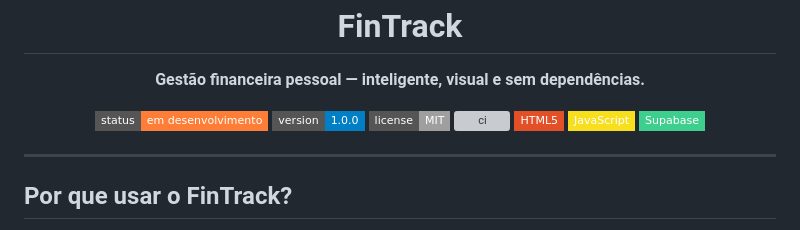
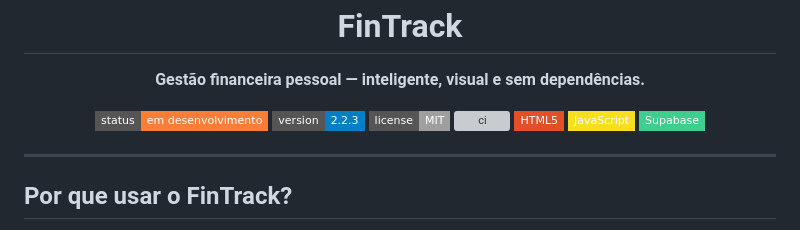
Before and after one commit to wadsonsamuelov/controle_financeiro, a Markdown page: README.md, the part around the change. Drawn GitHub-style; badges without logos; grey boxes are pictures that could not be loaded.

Commit message:
Update README with new version and project details
Updated version number and enhanced project description.

```diff
--- a/README.md
+++ b/README.md
@@ -5,7 +5,7 @@
 
 <p>
   <img alt="status" src="https://img.shields.io/badge/status-em%20desenvolvimento-orange?style=flat-square">
-  <img alt="version" src="https://img.shields.io/badge/version-1.0.0-blue?style=flat-square">
+  <img alt="version" src="https://img.shields.io/badge/version-2.2.3-blue?style=flat-square">
   <img alt="license" src="https://img.shields.io/badge/license-MIT-lightgrey?style=flat-square">
   <img alt="ci" src="https://img.shields.io/github/actions/workflow/status/wadsonsamuelov/controle_financeiro/ci.yml?label=CI%2FCD&style=flat-square">
   <img alt="html" src="https://img.shields.io/badge/HTML5-E34F26?style=flat-square&logo=html5&logoColor=white">
```
